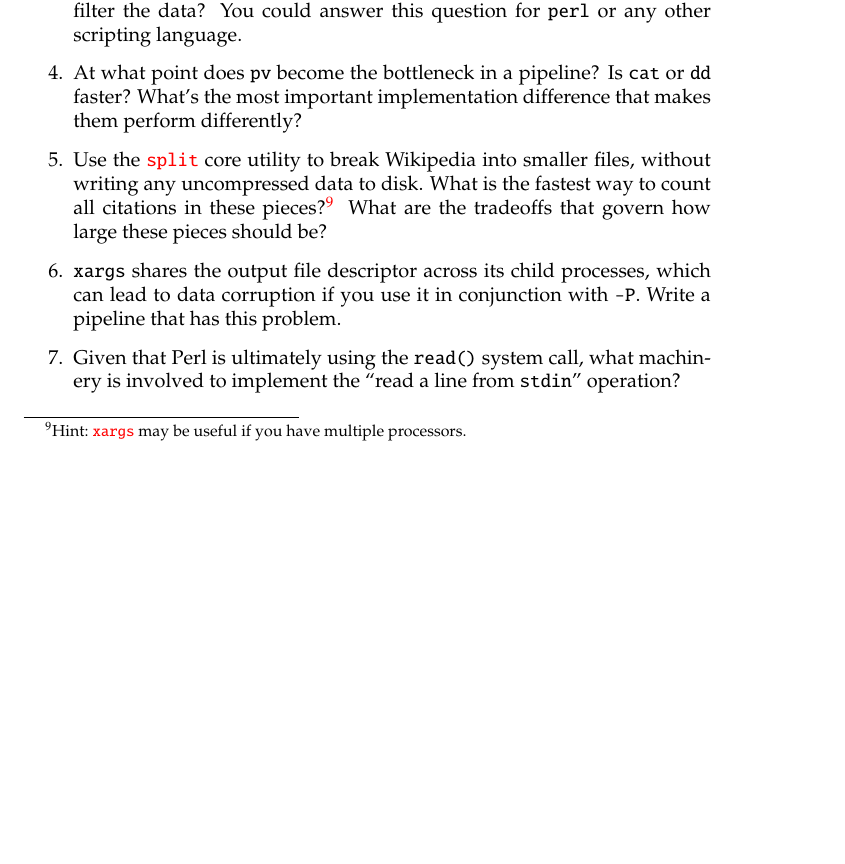
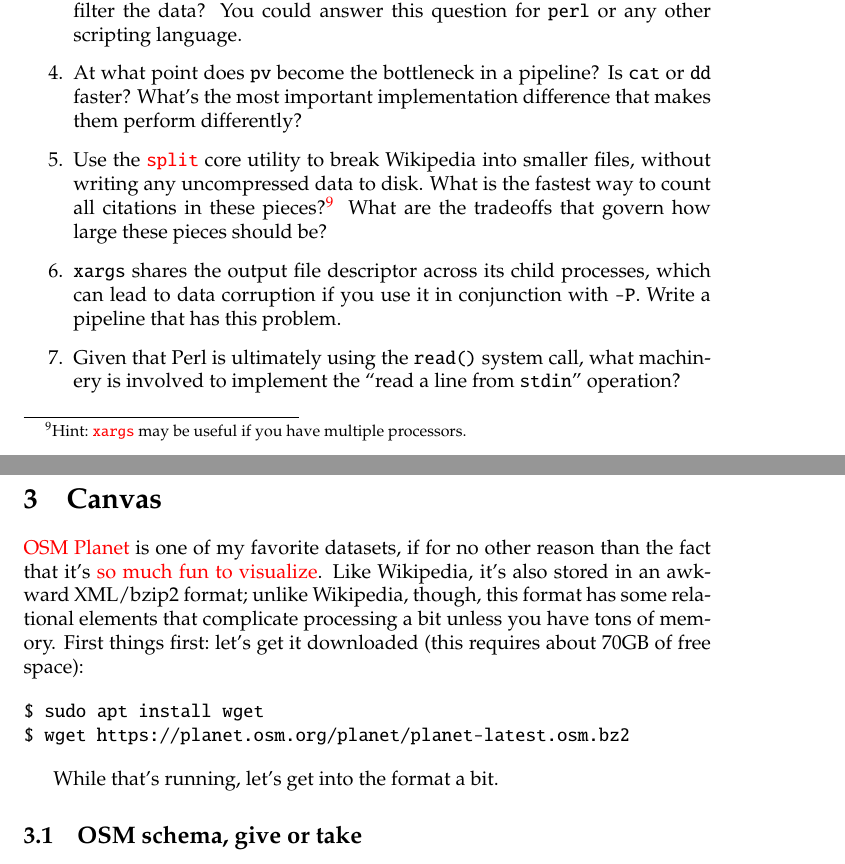
Before and after one commit to spencertipping/data-science-in-ten-minutes, a LaTeX document (data-science-in-ten-minutes.tex, which reads chapter-canvas.tex): part of page 16 of 16 before the commit and two parts of pages 16 and 17 of 17 after it, the two joined at a grey line, cut so that both start at the same text, the shorter picture padded with empty space. Compiled offline with pdfLaTeX.

Commit message:
WIP better chapter 3

```diff
--- /dev/null
+++ b/chapter-canvas.tex
@@ -0,0 +1,16 @@
+\section{Canvas}
+\lnk{https://planet.osm.org/}{OSM Planet} is one of my favorite datasets, if for
+no other reason than the fact that it's
+\lnk{http://spencertipping.com/ni-osm.gif}{so much fun to visualize}. Like
+Wikipedia, it's also stored in an awkward XML/bzip2 format; unlike Wikipedia,
+though, this format has some relational elements that complicate processing a
+bit unless you have tons of memory. First things first:~let's get it downloaded
+(this requires about 70GB of free space):
+
+\begin{verbatim}
+$ sudo apt install wget
+$ wget https://planet.osm.org/planet/planet-latest.osm.bz2 \end{verbatim}
+
+While that's running, let's get into the format a bit.
+
+\subsection{OSM schema, give or take}
```
Also changed, not shown: data-science-in-ten-minutes.tex (+1 -0 lines), data-science-in-ten-minutes.pdf, solutions.pdf.
